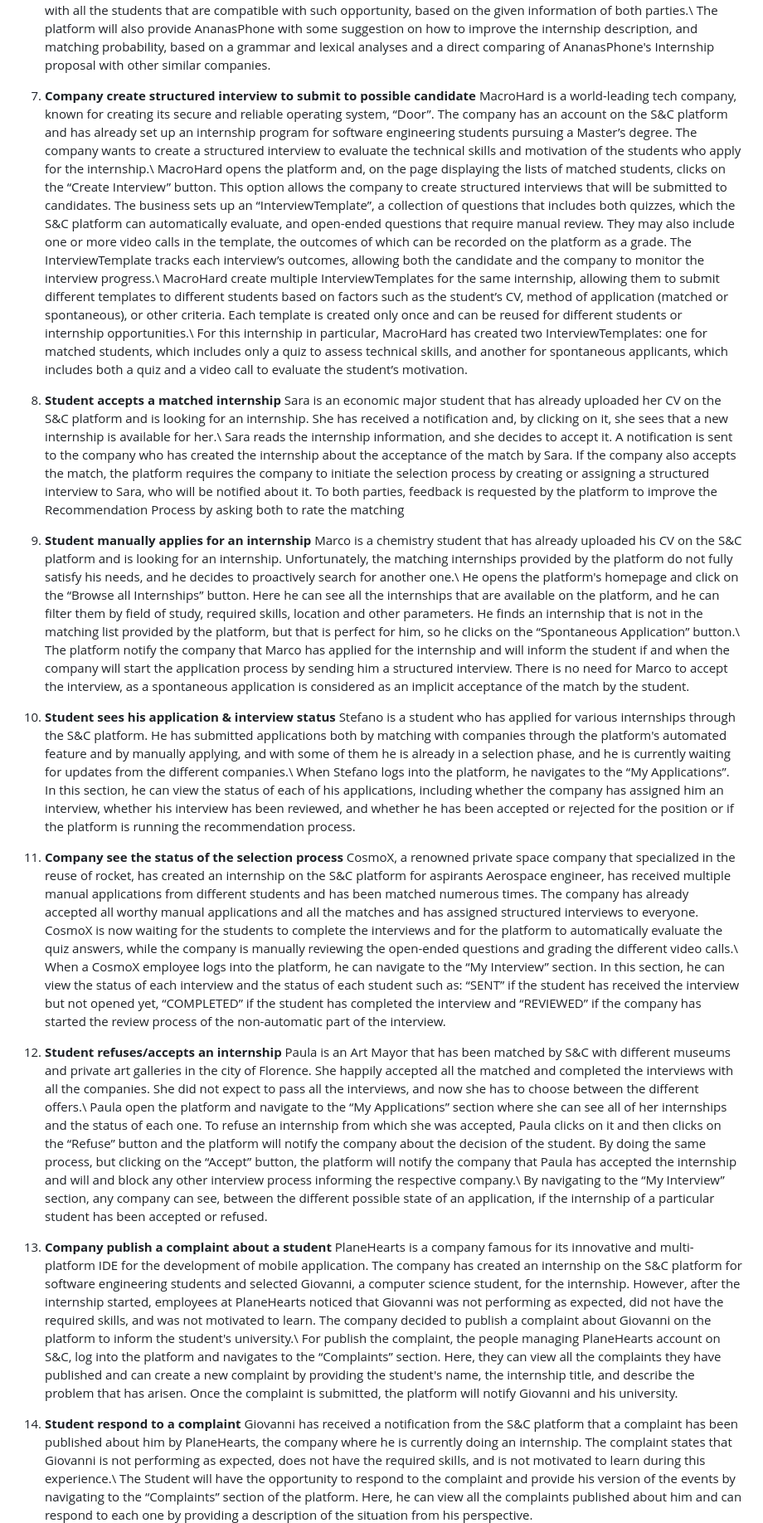
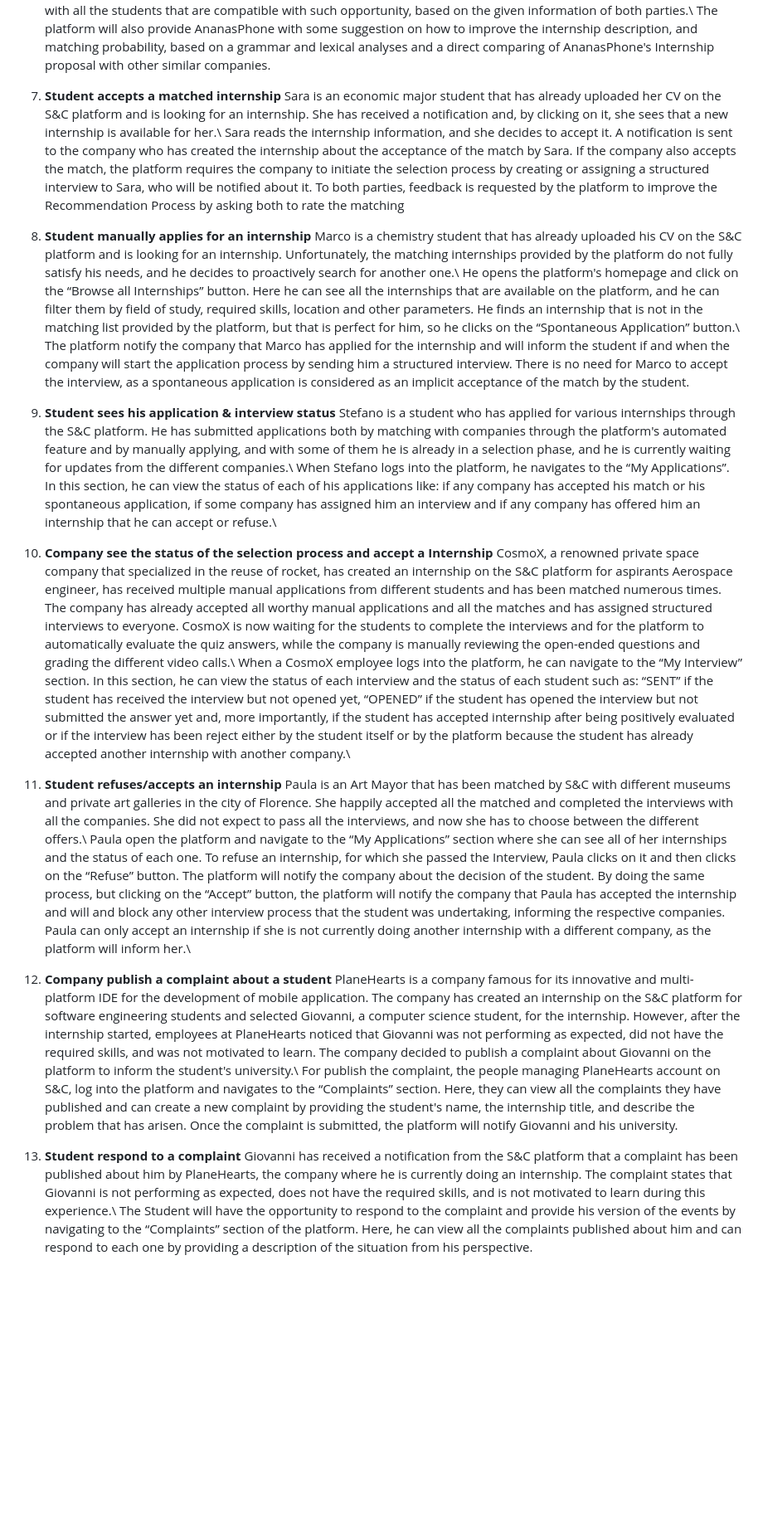
Before and after one commit to Slaitroc/RicciPaoliGrisoni, a Markdown page: RASD.md, the part around the change printed below. Shown: that part at 83% size. Rendered like a GitHub page; blank space fills up the shorter version.

Commit message:
update use Scenario to decision made on RASD 1.0

```diff
--- a/RASD.md
+++ b/RASD.md
@@ -187,42 +187,42 @@ This document is composed of six sections:
    A Human Resource employee opens the S&C platform and selects “My Internship” where a list of all the internship already present on S&C is shown. Here he clicks on “Insert Internship” where he provides the required information such as the internship title, the internship description, the start date and duration, the office address, a list of the required skills student need to have in order to be considered for the internship and, possibly, a list of benefits offered to the future intern. Once the internship is created, by clicking on the “Submit Internship” button, the platform will start the recommendation process with the aim to match the internship with all the students that are compatible with such opportunity, based on the given information of both parties.\\
    The platform will also provide AnanasPhone with some suggestion on how to improve the internship description, and matching probability, based on a grammar and lexical analyses and a direct comparing of AnanasPhone's Internship proposal with other similar companies.
 
-7. **Company create structured interview to submit to possible candidate**
+<!--7. **Company create structured interview to submit to possible candidate**
    MacroHard is a world-leading tech company, known for creating its secure and reliable operating system, “Door”. The company has an account on the S&C platform and has already set up an internship program for software engineering students pursuing a Master’s degree. The company wants to create a structured interview to evaluate the technical skills and motivation of the students who apply for the internship.\\
    MacroHard opens the platform and, on the page displaying the lists of matched students, clicks on the “Create Interview” button. This option allows the company to create structured interviews that will be submitted to candidates. The business sets up an “InterviewTemplate”, a collection of questions that includes both quizzes, which the S&C platform can automatically evaluate, and open-ended questions that require manual review. They may also include one or more video calls in the template, the outcomes of which can be recorded on the platform as a grade. The InterviewTemplate tracks each interview’s outcomes, allowing both the candidate and the company to monitor the interview progress.\\
    MacroHard create multiple InterviewTemplates for the same internship, allowing them to submit different templates to different students based on factors such as the student’s CV, method of application (matched or spontaneous), or other criteria. Each template is created only once and can be reused for different students or internship opportunities.\\
-   For this internship in particular, MacroHard has created two InterviewTemplates: one for matched students, which includes only a quiz to assess technical skills, and another for spontaneous applicants, which includes both a quiz and a video call to evaluate the student’s motivation.
+   For this internship in particular, MacroHard has created two InterviewTemplates: one for matched students, which includes only a quiz to assess technical skills, and another for spontaneous applicants, which includes both a quiz and a video call to evaluate the student’s motivation.-->
 
-8. **Student accepts a matched internship**
+7. **Student accepts a matched internship**
    Sara is an economic major student that has already uploaded her CV on the S&C platform and is looking for an internship. She has received a notification and, by clicking on it, she sees that a new internship is available for her.\\
    Sara reads the internship information, and she decides to accept it. A notification is sent to the company who has created the internship about the acceptance of the match by Sara. If the company also accepts the match, the platform requires the company to initiate the selection process by creating or assigning a structured interview to Sara, who will be notified about it.
    To both parties, feedback is requested by the platform to improve the Recommendation Process by asking both to rate the matching
 
-9. **Student manually applies for an internship**
+8. **Student manually applies for an internship**
    Marco is a chemistry student that has already uploaded his CV on the S&C platform and is looking for an internship. Unfortunately, the matching internships provided by the platform do not fully satisfy his needs, and he decides to proactively search for another one.\\
    He opens the platform's homepage and click on the “Browse all Internships” button. Here he can see all the internships that are available on the platform, and he can filter them by field of study, required skills, location and other parameters.
    He finds an internship that is not in the matching list provided by the platform, but that is perfect for him, so he clicks on the “Spontaneous Application” button.\\
    The platform notify the company that Marco has applied for the internship and will inform the student if and when the company will start the application process by sending him a structured interview. There is no need for Marco to accept the interview, as a spontaneous application is considered as an implicit acceptance of the match by the student.
 
-10. **Student sees his application & interview status**
+9. **Student sees his application & interview status**
     Stefano is a student who has applied for various internships through the S&C platform. He has submitted applications both by matching with companies through the platform's automated feature and by manually applying, and with some of them he is already in a selection phase, and he is currently waiting for updates from the different companies.\\
-    When Stefano logs into the platform, he navigates to the “My Applications”. In this section, he can view the status of each of his applications, including whether the company has assigned him an interview, whether his interview has been reviewed, and whether he has been accepted or rejected for the position or if the platform is running the recommendation process.
+    When Stefano logs into the platform, he navigates to the “My Applications”. In this section, he can view the status of each of his applications like: if any company has accepted his match or his spontaneous application,
+    if some company has assigned him an interview and if any company has offered him an internship that he can accept or refuse.\\
 
-11. **Company see the status of the selection process**
+10. **Company see the status of the selection process and accept a Internship**
     CosmoX, a renowned private space company that specialized in the reuse of rocket, has created an internship on the S&C platform for aspirants Aerospace engineer, has received multiple manual applications from different students and has been matched numerous times. The company has already accepted all worthy manual applications and all the matches and has assigned structured interviews to everyone.
     CosmoX is now waiting for the students to complete the interviews and for the platform to automatically evaluate the quiz answers,  while the company is manually reviewing the open-ended questions and grading the different video calls.\\
-    When a CosmoX employee logs into the platform, he can navigate to the “My Interview” section. In this section, he can view the status of each interview and the status of each student such as: “SENT” if the student has received the interview but not opened yet, “COMPLETED” if the student has completed the interview and “REVIEWED” if the company has started the review process of the non-automatic part of the interview.
+    When a CosmoX employee logs into the platform, he can navigate to the “My Interview” section. In this section, he can view the status of each interview and the status of each student such as: “SENT” if the student has received the interview but not opened yet, “OPENED” if the student has opened the interview but not submitted the answer yet and, more importantly, if the student has accepted internship after being positively evaluated or if the interview has been reject either by the student itself or by the platform because the student has already accepted another internship with another company.\\
 
-12. **Student refuses/accepts an internship**
+11. **Student refuses/accepts an internship**
     Paula is an Art Mayor that has been matched by S&C with different museums and private art galleries in the city of Florence. She happily accepted all the matched and completed the interviews with all the companies. She did not expect to pass all the interviews, and now she has to choose between the different offers.\\
-    Paula open the platform and navigate to the “My Applications” section where she can see all of her internships and the status of each one. To refuse an internship from which she was accepted, Paula clicks on it and then clicks on the “Refuse” button and the platform will notify the company about the decision of the student. By doing the same process, but clicking on the “Accept” button, the platform will notify the company that Paula has accepted the internship and will and block any other interview process informing the respective company.\\
-    By navigating to the “My Interview” section, any company can see, between the different possible state of an application, if the internship of a particular student has been accepted or refused.
+    Paula open the platform and navigate to the “My Applications” section where she can see all of her internships and the status of each one. To refuse an internship, for which she passed the Interview, Paula clicks on it and then clicks on the “Refuse” button. The platform will notify the company about the decision of the student. By doing the same process, but clicking on the “Accept” button, the platform will notify the company that Paula has accepted the internship and will and block any other interview process that the student was undertaking, informing the respective companies. Paula can only accept an internship if she is not currently doing another internship with a different company, as the platform will inform her.\\
 
-13. **Company publish a complaint about a student**
+12. **Company publish a complaint about a student**
     PlaneHearts is a company famous for its innovative and multi-platform IDE for the development of mobile application. The company has created an internship on the S&C platform for software engineering students and selected Giovanni, a computer science student, for the internship. However, after the internship started, employees at PlaneHearts noticed that Giovanni was not performing as expected, did not have the required skills, and was not motivated to learn. The company decided to publish a complaint about Giovanni on the platform to inform the student's university.\\
     For publish the complaint, the people managing PlaneHearts account on S&C, log into the platform and navigates to the “Complaints” section. Here, they can view all the complaints they have published and can create a new complaint by providing the student's name, the internship title, and describe the problem that has arisen. Once the complaint is submitted, the platform will notify Giovanni and his university.
 
-14. **Student respond to a complaint**
+13. **Student respond to a complaint**
     Giovanni has received a notification from the S&C platform that a complaint has been published about him by PlaneHearts, the company where he is currently doing an internship. The complaint states that Giovanni is not performing as expected, does not have the required skills, and is not motivated to learn during this experience.\\
     The Student will have the opportunity to respond to the complaint and provide his version of the events by navigating to the “Complaints” section of the platform. Here, he can view all the complaints published about him and can respond to each one by providing a description of the situation from his perspective.
 
```
Also changed, not shown: other parts of RASD.md (+2 -7 lines).
